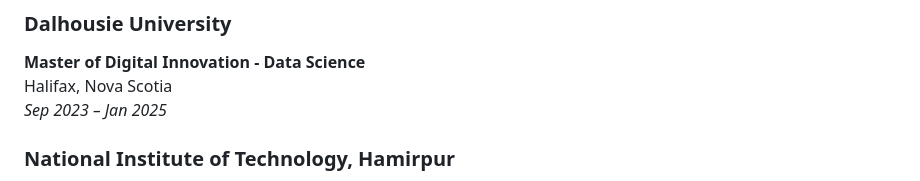
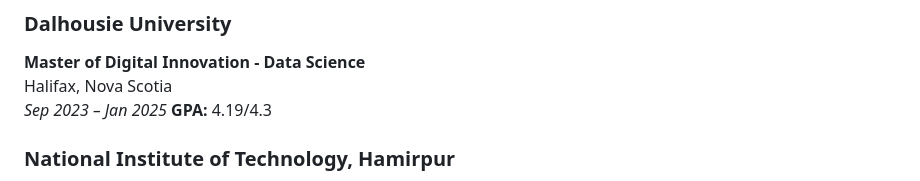
Before and after one commit to shanthan001/syanthanvullingala, a Markdown page: README.md, the part around the change. Drawn GitHub-style.

```diff
--- a/README.md
+++ b/README.md
@@ -14,6 +14,7 @@
 **Master of Digital Innovation - Data Science**
 Halifax, Nova Scotia
 *Sep 2023 – Jan 2025*
+**GPA:** 4.19/4.3
 
 ### National Institute of Technology, Hamirpur
 **Bachelor of Technology in Electronics and Communication Engineering**
```
